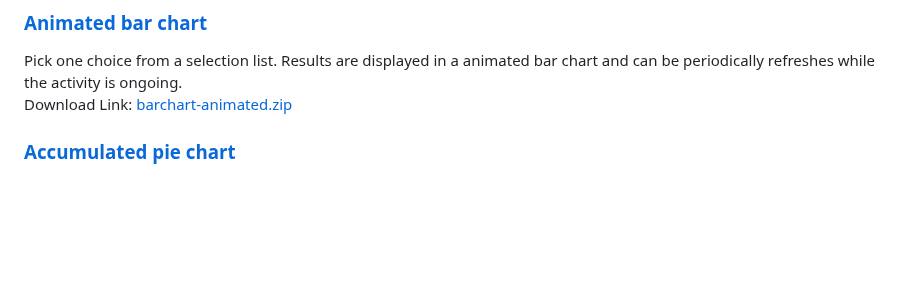
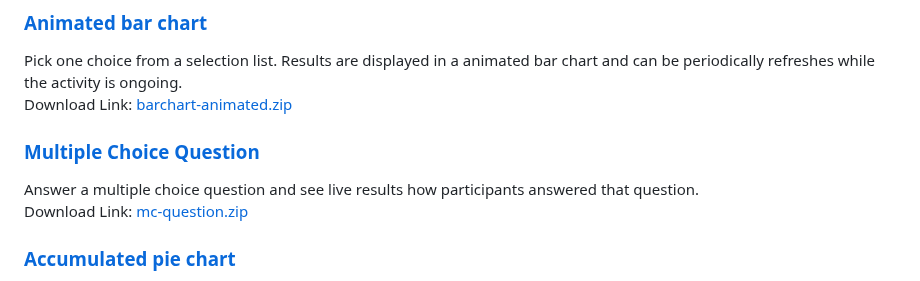
Before and after one commit to srobotta/moodle-database-presets, a Markdown page: README.md, the part around the change. Rendered like a GitHub page; blank space fills up the shorter version.

Commit message:
Add new preset mc question

```diff
--- a/README.md
+++ b/README.md
@@ -34,6 +34,12 @@ Download Link:
 Pick one choice from a selection list. Results are displayed in a animated bar chart and can be periodically refreshes while the activity is ongoing.<br/>
 Download Link:
 <a href="https://github.com/srobotta/moodle-database-presets/raw/master/barchart-animated.zip" download="barchart-animated.zip">barchart-animated.zip</a>
+
+### [Multiple Choice Question](mc-question)
+
+Answer a multiple choice question and see live results how participants answered that question.<br/>
+Download Link:
+<a href="https://github.com/srobotta/moodle-database-presets/raw/master/mc-question.zip" download="mc-question.zip">mc-question.zip</a>
 
 ### [Accumulated pie chart](piechart-accumulated)
 
```
Also changed, not shown: mc-question/README.md (added, +49 -0 lines), mc-question/list_view.png (added), 11 other files.
